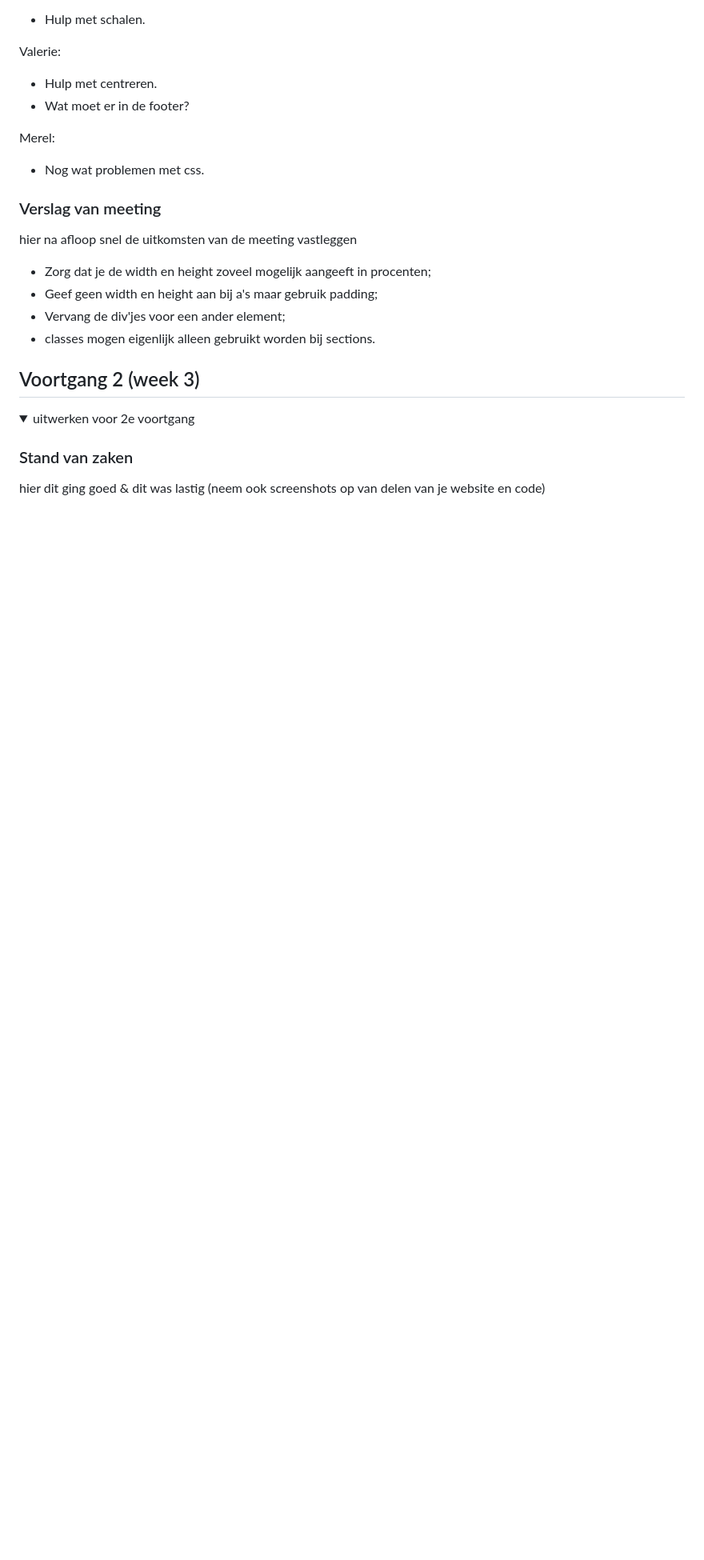
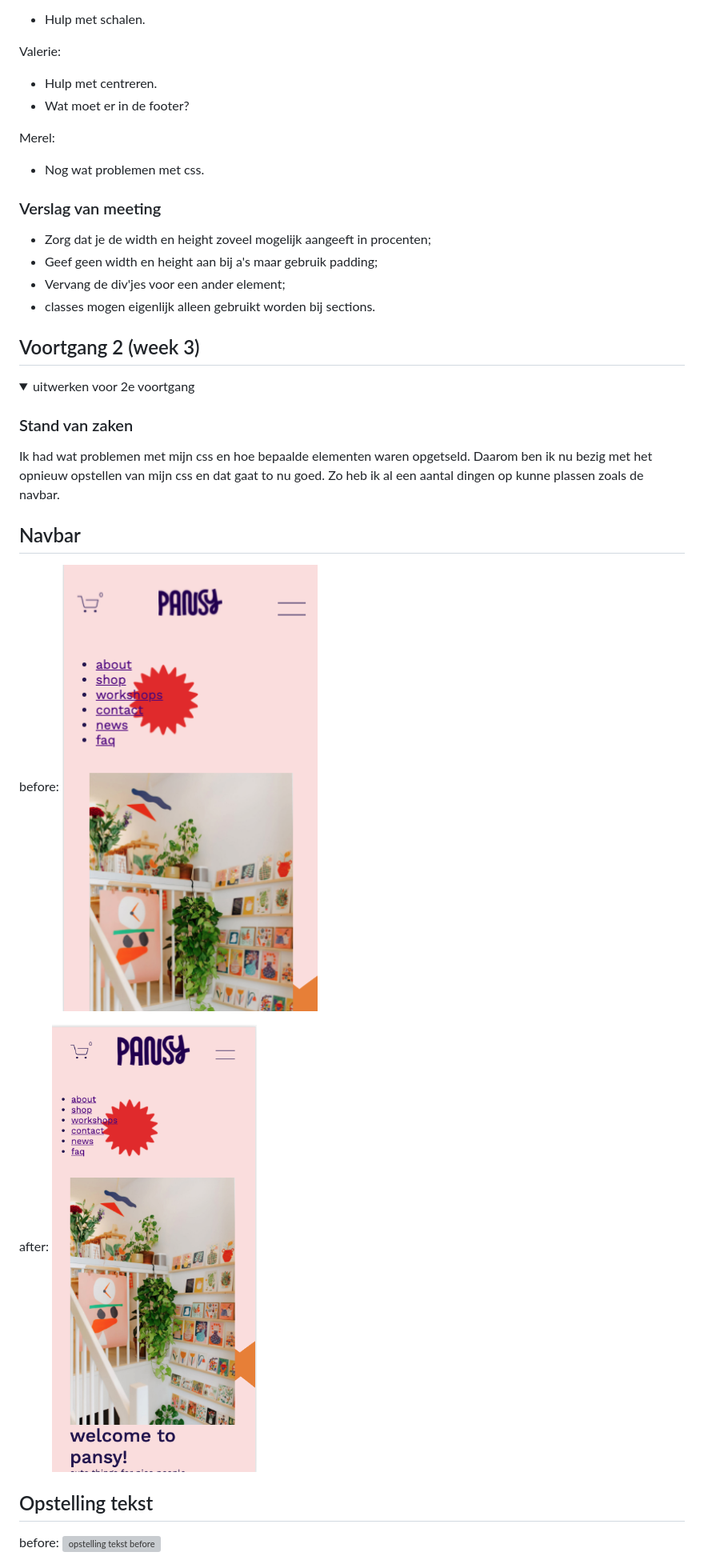
Before and after one commit to roos-hva/blokweb, a Markdown page: README.md, the part around the change printed below. Shown: that part at 80% size. GitHub-like rendering; pictures changed too: images/navbarafter.png (added), images/navbarbefore.png (added); folded sections open; blank space fills up the shorter version; grey boxes are pictures that could not be loaded.

```diff
--- a/README.md
+++ b/README.md
@@ -103,7 +103,6 @@ Merel:
 
 
 ### Verslag van meeting
-hier na afloop snel de uitkomsten van de meeting vastleggen
 
 - Zorg dat je de width en height zoveel mogelijk aangeeft in procenten;
 - Geef geen width en height aan bij a's maar gebruik padding;
@@ -115,11 +114,24 @@ hier na afloop snel de uitkomsten van de meeting vastleggen
 
 
 
-
 ## Voortgang 2 (week 3)
 
 <details>
 <summary>uitwerken voor 2e voortgang</summary>
 
 ### Stand van zaken
-hier dit ging goed & dit was lastig (neem ook screenshots op van delen van je website en code)
+Ik had wat problemen met mijn css en hoe bepaalde elementen waren opgetseld. Daarom ben ik nu bezig met het opnieuw opstellen van mijn css en dat gaat to nu goed. Zo heb ik al een aantal dingen op kunne plassen zoals de navbar.
+
+## Navbar
+
+before:
+<img src="images/navbarbefore.png" width="375px" alt="navbar before">
+
+after:
+<img src="images/navbarafter.png" width="375px" alt="navbar after">
+
+## Opstelling tekst
+
+before:
+<img src="images/opstellingtekstbefore.png" width="375px" alt="opstelling tekst before">
+
```
Also changed, not shown: other parts of README.md (+14 -6 lines), images/opstellingtekstafter.png (added), images/tekstopstellingafter.png (added), 2 other files.
